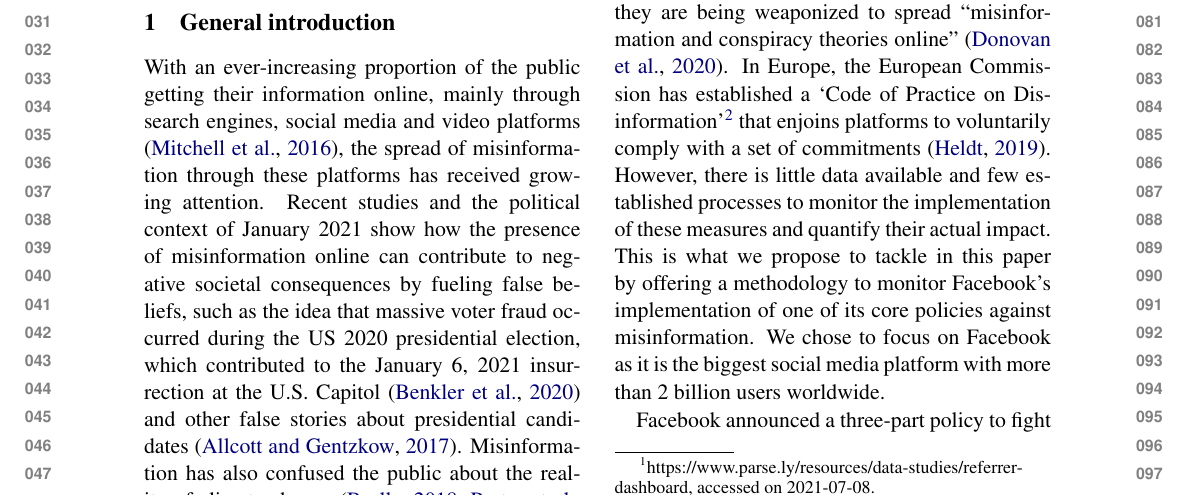
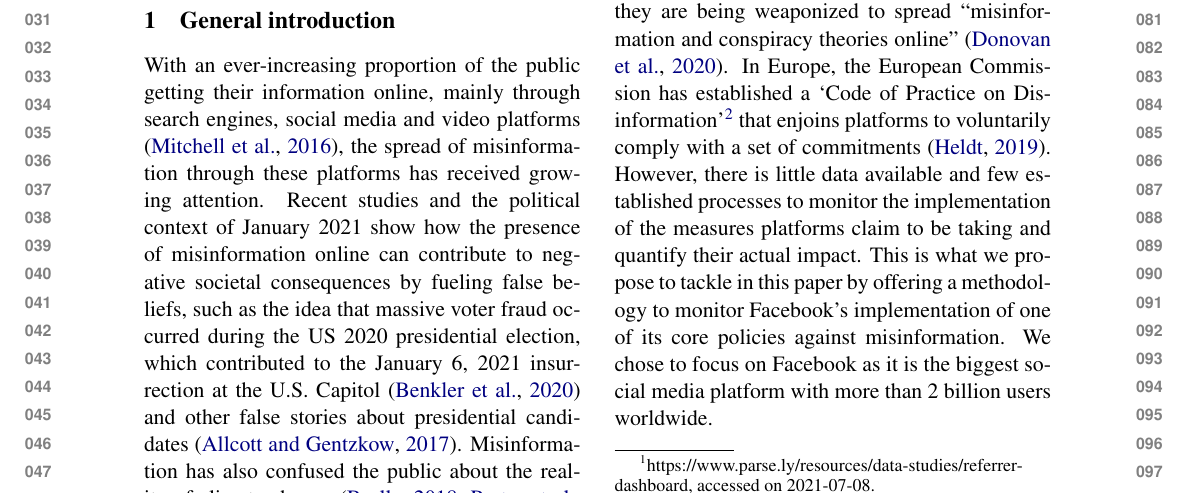
Before and after one commit to medialab/webclim_ipm, a LaTeX paper (article/tto2021.tex): part of page 1 of 6, cut so that both start at the same text. Compiled offline with pdfLaTeX.

Commit message:
Precising what 'these measures' refer to

```diff
--- a/article/tto2021.tex
+++ b/article/tto2021.tex
@@ -65,7 +65,7 @@ The structural importance of Facebook to the media landscape is confirmed by Par
 Lawmakers and regulators are increasingly pressuring platforms to limit the spread of disinformation.
 In the US, the House of Representatives organized hearings and convoked representatives of the main platforms to shed light on how they are being weaponized to spread ``misinformation and conspiracy theories online'' \citep{donovan2020}.
 In Europe, the European Commission has established a `Code of Practice on Disinformation'\footnote{https://ec.europa.eu/digital-single-market/en/code-practice-disinformation.} that enjoins platforms to voluntarily comply with a set of commitments \citep{heldt2019let}.
-However, there is little data available and few established processes to monitor the implementation of these measures and quantify their actual impact.
+However, there is little data available and few established processes to monitor the implementation of the measures platforms claim to be taking and quantify their actual impact.
 This is what we propose to tackle in this paper by offering a methodology to monitor Facebook’s implementation of one of its core policies against misinformation.
 We chose to focus on Facebook as it is the biggest social media platform with more than 2 billion users worldwide.
 
```
